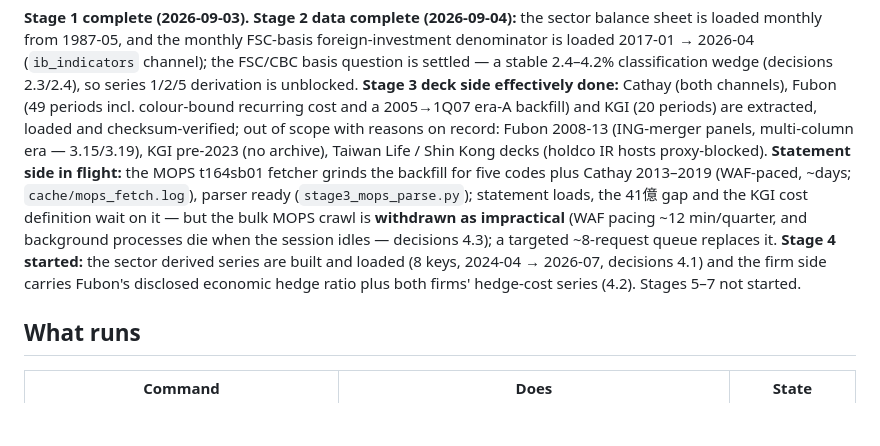
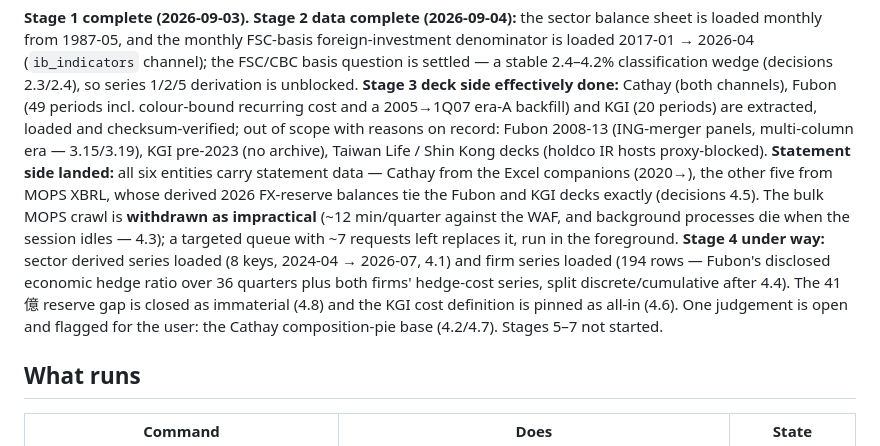
Before and after one commit to WillBtK/Taiwan-Lifers, a Markdown page: STATUS.md, the part around the change. GitHub-like rendering; blank space fills up the shorter version.

Commit message:
STATUS: refresh the header for the landed statement side and Stage 4
Co-Authored-By: Claude Opus 5 <noreply@anthropic.com>
Claude-Session: https://claude.ai/code/session_01U6NeEFVTAXo1Ao7VaAHCtb

```diff
--- a/STATUS.md
+++ b/STATUS.md
@@ -12,17 +12,19 @@ Fubon (49 periods incl. colour-bound recurring cost and a 2005→1Q07 era-A
 backfill) and KGI (20 periods) are extracted, loaded and checksum-verified;
 out of scope with reasons on record: Fubon 2008-13 (ING-merger panels,
 multi-column era — 3.15/3.19), KGI pre-2023 (no archive), Taiwan Life / Shin
-Kong decks (holdco IR hosts proxy-blocked). **Statement side in flight:** the
-MOPS t164sb01 fetcher grinds the backfill for five codes plus Cathay
-2013–2019 (WAF-paced, ~days; `cache/mops_fetch.log`), parser ready
-(`stage3_mops_parse.py`); statement loads, the 41億 gap and the KGI cost
-definition wait on it — but the bulk MOPS crawl is **withdrawn as
-impractical** (WAF pacing ~12 min/quarter, and background processes die when
-the session idles — decisions 4.3); a targeted ~8-request queue replaces it.
-**Stage 4 started:** the sector derived series are built and loaded (8 keys,
-2024-04 → 2026-07, decisions 4.1) and the firm side carries Fubon's
-disclosed economic hedge ratio plus both firms' hedge-cost series (4.2).
-Stages 5–7 not started.
+Kong decks (holdco IR hosts proxy-blocked). **Statement side landed:** all six entities carry
+statement data — Cathay from the Excel companions (2020→), the other five
+from MOPS XBRL, whose derived 2026 FX-reserve balances tie the Fubon and KGI
+decks exactly (decisions 4.5). The bulk MOPS crawl is **withdrawn as
+impractical** (~12 min/quarter against the WAF, and background processes die
+when the session idles — 4.3); a targeted queue with ~7 requests left
+replaces it, run in the foreground. **Stage 4 under way:** sector derived
+series loaded (8 keys, 2024-04 → 2026-07, 4.1) and firm series loaded (194
+rows — Fubon's disclosed economic hedge ratio over 36 quarters plus both
+firms' hedge-cost series, split discrete/cumulative after 4.4). The 41億
+reserve gap is closed as immaterial (4.8) and the KGI cost definition is
+pinned as all-in (4.6). One judgement is open and flagged for the user: the
+Cathay composition-pie base (4.2/4.7). Stages 5–7 not started.
 
 ## What runs
 
```
